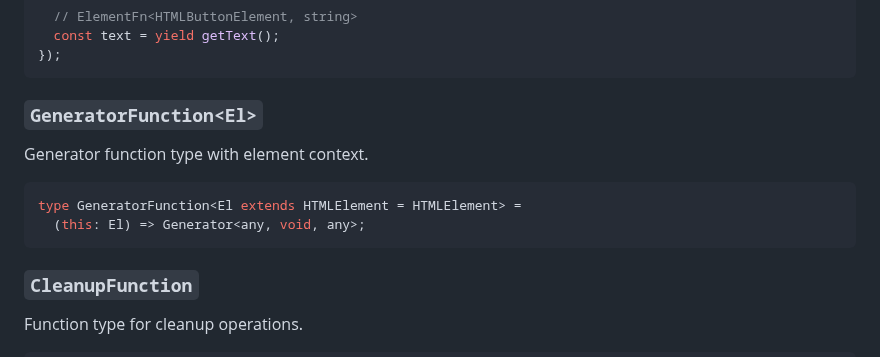
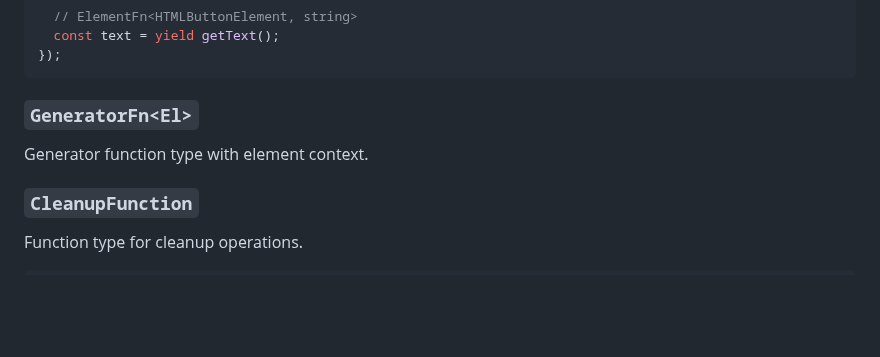
Before and after one commit to doeixd/watch, a Markdown page: docs/TYPES.md, the part around the change. GitHub-like rendering; blank space fills up the shorter version.

Commit message:
Update docs/TYPES.md
Co-authored-by: coderabbitai[bot] <136622811+coderabbitai[bot]@users.noreply.github.com>

````diff
--- a/docs/TYPES.md
+++ b/docs/TYPES.md
@@ -134,14 +134,9 @@ watch('button', function* () {
 });
 ```
 
-### `GeneratorFunction<El>`
+### `GeneratorFn<El>`
 
 Generator function type with element context.
-
-```typescript
-type GeneratorFunction<El extends HTMLElement = HTMLElement> =
-  (this: El) => Generator<any, void, any>;
-```
 
 ### `CleanupFunction`
 
````
